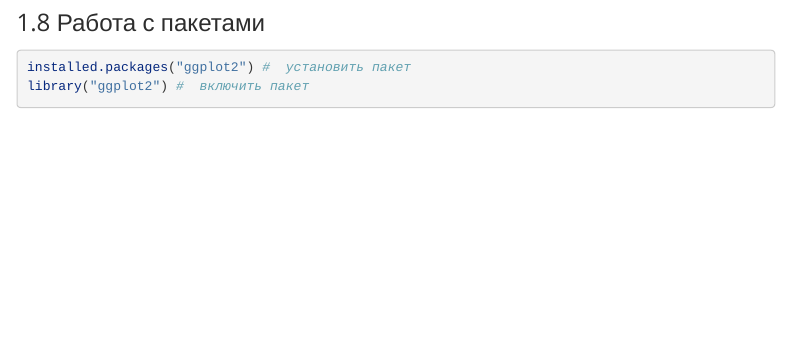
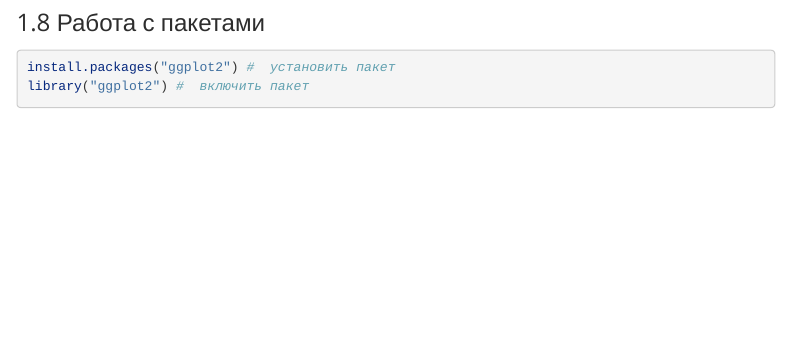
Before and after one commit to agricolamz/2017_HSE_SPb_R_introduction, an R Markdown document (1_R_basics_visualisation.Rmd): the page in a window 1100 px wide, from 11290 px down. Rendered offline with R 4.5, knitr and Pandoc, with nearby package versions; some code elsewhere in the file could not run offline; menus at the side of the page are left out.

Commit message:
correct installed packages

````diff
--- a/1_R_basics_visualisation.Rmd
+++ b/1_R_basics_visualisation.Rmd
@@ -161,7 +161,7 @@ df <- read.table(..., sep = ";") # разделитель: точка с зап
 
 ### 1.8 Работа с пакетами
 ```{r, eval = FALSE}
-installed.packages("ggplot2") #  установить пакет
+install.packages("ggplot2") #  установить пакет
 library("ggplot2") #  включить пакет
 ```
 
````
Also changed, not shown: 1_R_basics_visualisation_files/figure-html/unnamed-chunk-34-1.png, 1_R_basics_visualisation_files/figure-html/unnamed-chunk-35-1.png, 3 other files.
